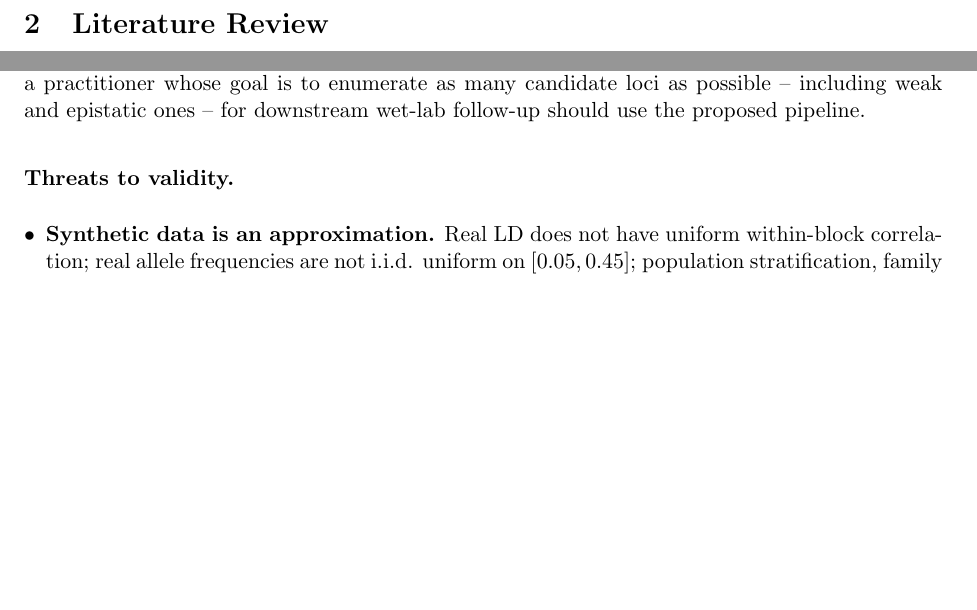
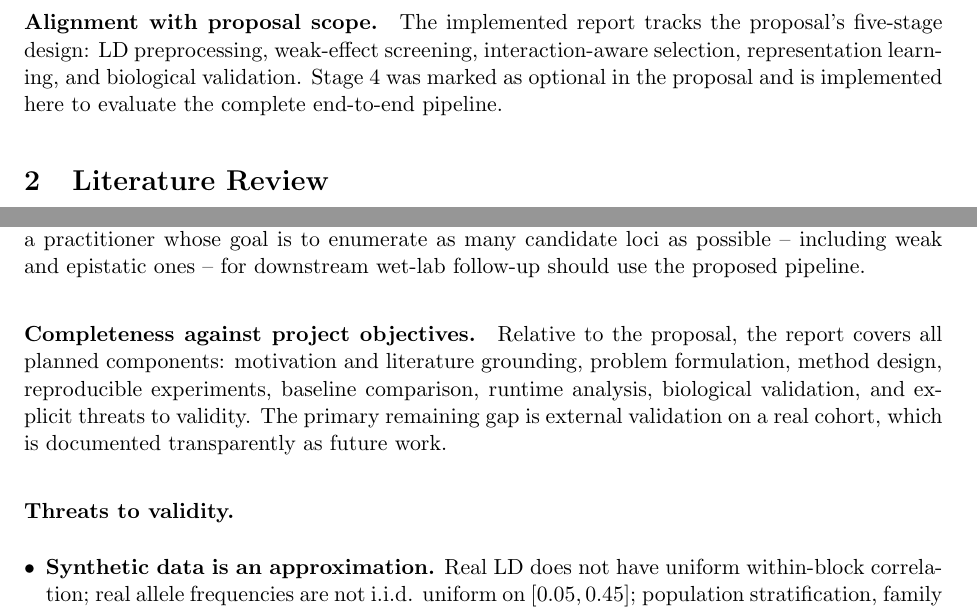
Before and after one commit to shaluka97/BioInfomatics_Project, a LaTeX paper (report/report.tex): two parts of pages 2 and 11 of 12, joined at a grey line, cut at the place of the change, the shorter picture padded with empty space. Compiled offline with pdfLaTeX.

Commit message:
docs: Clarify report text and add scope/completeness
Add explicit paragraphs describing alignment with the proposal scope and completeness against project objectives (noting the remaining external-validation gap). Reword several passages for clarity: explain the loader fallback succinctly, rephrase the pipeline precision discussion to emphasize distributed SNP selection and intent, change “5-fold” to “Five-fold” in the table caption, and minor copy edits (e.g., adding “because” for readability). These changes improve readability and explicitly document scope and limitations.

```diff
--- a/report/report.tex
+++ b/report/report.tex
@@ -79,6 +79,12 @@ can validate the result biologically.
 
 This project implements one such pipeline end to end and quantifies how
 well it recovers known-truth causal SNPs against four standard baselines.
+
+\paragraph{Alignment with proposal scope.} The implemented report tracks the
+proposal's five-stage design: LD preprocessing, weak-effect screening,
+interaction-aware selection, representation learning, and biological
+validation. Stage 4 was marked as optional in the proposal and is implemented
+here to evaluate the complete end-to-end pipeline.
 
 % ============================================================================
 \section{Literature Review}
@@ -492,6 +500,13 @@ practitioner whose only goal is to maximise classification AUC should
 still use LASSO; a practitioner whose goal is to enumerate as many
 candidate loci as possible -- including weak and epistatic ones -- for
 downstream wet-lab follow-up should use the proposed pipeline.
+
+\paragraph{Completeness against project objectives.} Relative to the proposal,
+the report covers all planned components: motivation and literature grounding,
+problem formulation, method design, reproducible experiments, baseline
+comparison, runtime analysis, biological validation, and explicit threats to
+validity. The primary remaining gap is external validation on a real cohort,
+which is documented transparently as future work.
 
 \paragraph{Threats to validity.}
 \begin{itemize}[leftmargin=*]
```
Also changed, not shown: report/report.tex (12 more changed lines).
